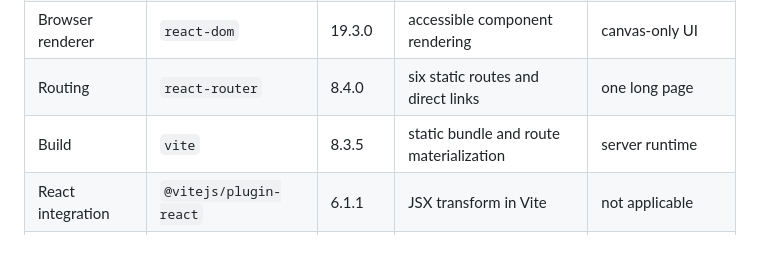
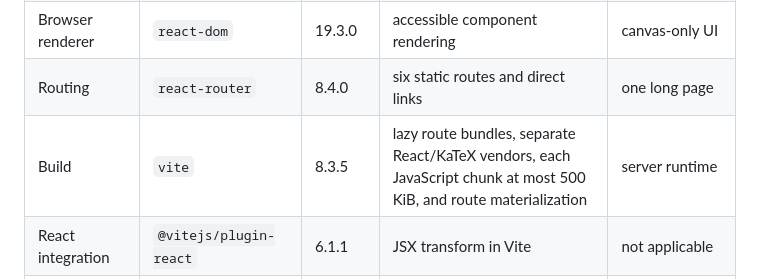
Before and after one commit to fsantibanezleal/CAOS_RES_GapTheo, a Markdown page: docs/design/SDD.md, the part around the change. Rendered like a GitHub page; blank space fills up the shorter version.

Commit message:
Specify route and bundle loading requirements

```diff
--- a/docs/design/SDD.md
+++ b/docs/design/SDD.md
@@ -51,7 +51,7 @@ The browser application is TypeScript, React, Vite, and the pinned `@fasl-work/c
 | Browser UI | `react` | 19.3.0 | stateful interactive workbench | hand-written DOM |
 | Browser renderer | `react-dom` | 19.3.0 | accessible component rendering | canvas-only UI |
 | Routing | `react-router` | 8.4.0 | six static routes and direct links | one long page |
-| Build | `vite` | 8.3.5 | static bundle and route materialization | server runtime |
+| Build | `vite` | 8.3.5 | lazy route bundles, separate React/KaTeX vendors, each JavaScript chunk at most 500 KiB, and route materialization | server runtime |
 | React integration | `@vitejs/plugin-react` | 6.1.1 | JSX transform in Vite | not applicable |
 | Type declarations | `@types/node` | 24.19.1 | build-script types | not applicable |
 | Type declarations | `@types/react` | 19.3.0 | component types | not applicable |
```
Also changed, not shown: 2 other files.
